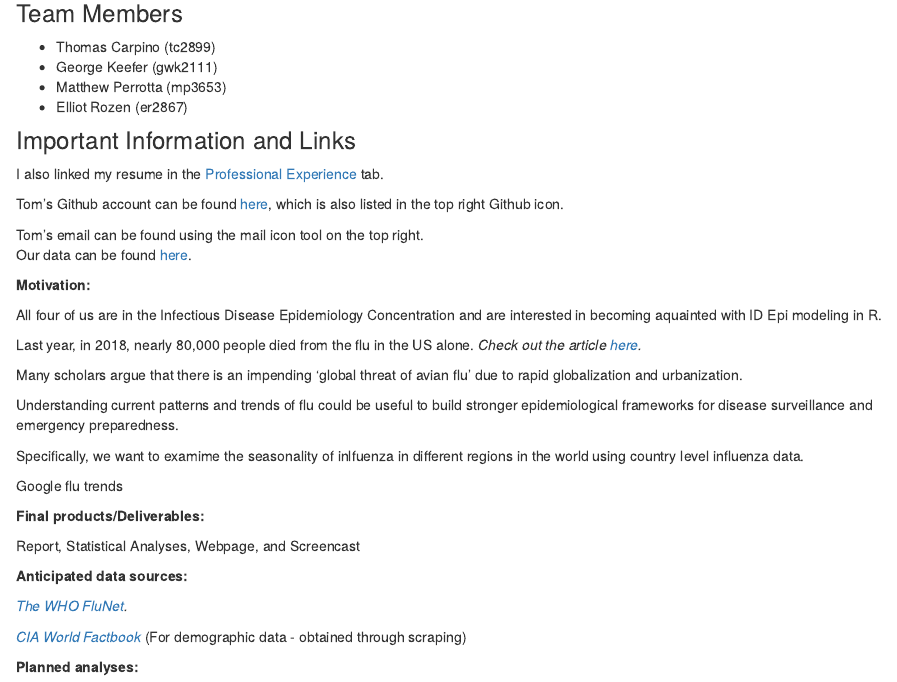
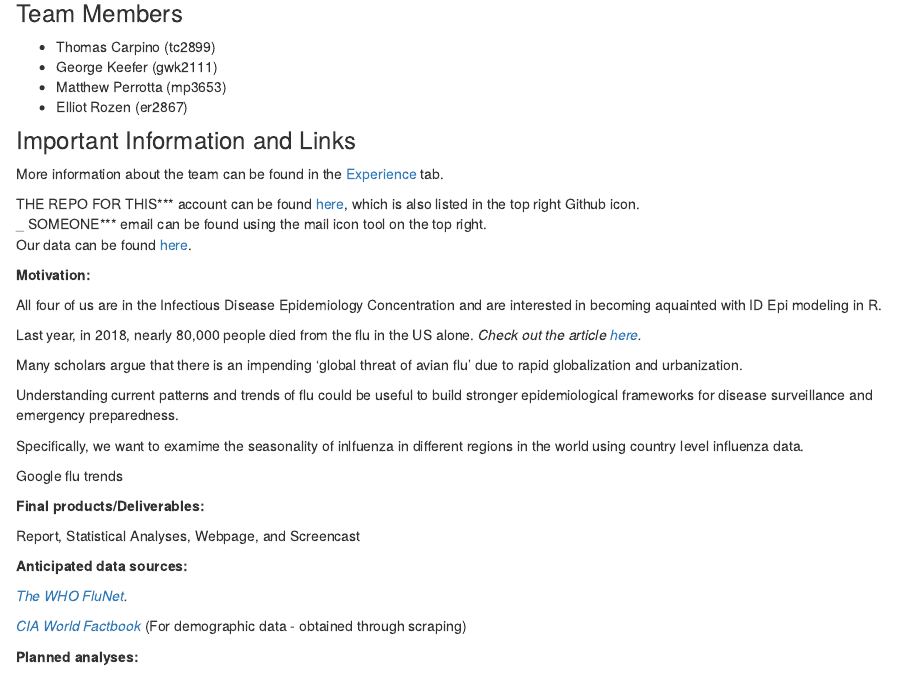
Before and after one commit to mattperrotta/final_project, an R Markdown document (Project_Webpage/index.Rmd): the page in a window 1100 px wide, from 170 px down. Rendered offline with R 4.5, knitr and Pandoc, with nearby package versions.

Commit message:
changes to website

```diff
--- a/Project_Webpage/index.Rmd
+++ b/Project_Webpage/index.Rmd
@@ -12,11 +12,11 @@ title: "Index"
 
 ### Important Information and Links
 
-I also linked my resume in the [Professional Experience](Experience.html) tab.
+More information about the team can be found in the [Experience](Experience.html) tab.
 
-Tom's Github account can be found [here](https://github.com/tomcarpino), which is also listed in the top right Github icon.
-
-Tom's email can be found using the mail icon tool on the top right.
+THE REPO FOR THIS*** account can be found [here](https://github.com/tomcarpino), which is also listed in the top right Github icon.
+_
+SOMEONE*** email can be found using the mail icon tool on the top right.
 Our data can be found [here](https://drive.google.com/drive/folders/1FcazPStI8FsAdQDWsujyn_jsFByolMC0?usp=sharing).
 
 **Motivation:**
```
Also changed, not shown: Project_Webpage/index.html.
